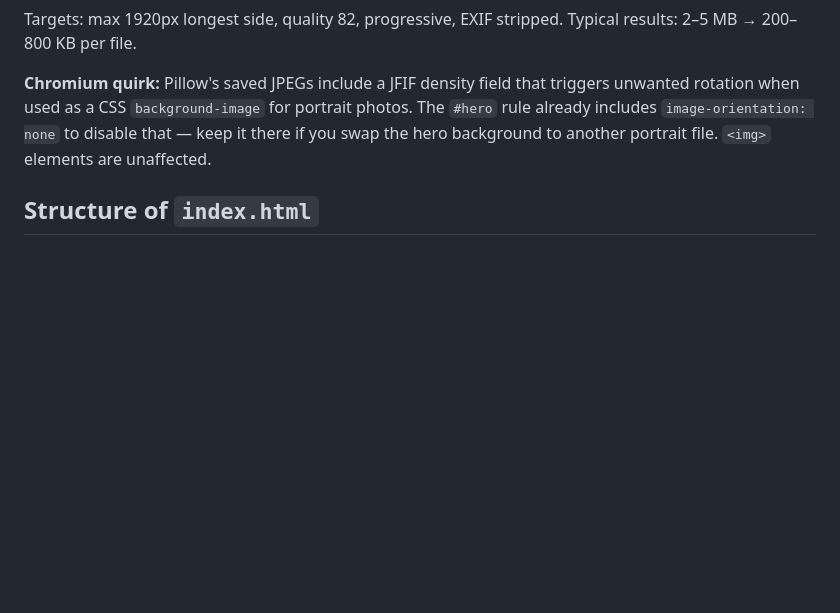
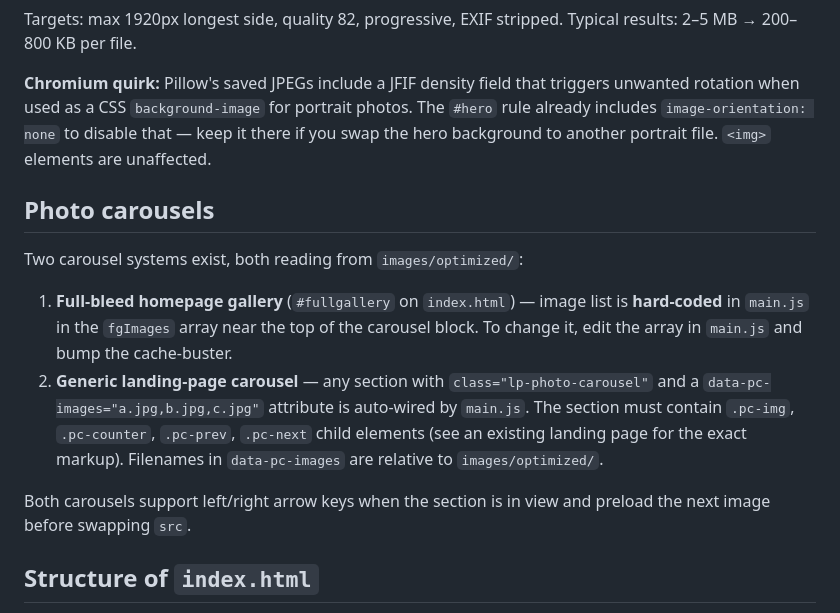
Before and after one commit to phrylertime/SPP, a Markdown page: CLAUDE.md, the part around one of its changes. GitHub-like rendering; blank space fills up the shorter version.

```diff
--- a/CLAUDE.md
+++ b/CLAUDE.md
@@ -49,6 +66,15 @@ Targets: max 1920px longest side, quality 82, progressive, EXIF stripped. Typica
 
 **Chromium quirk:** Pillow's saved JPEGs include a JFIF density field that triggers unwanted rotation when used as a CSS `background-image` for portrait photos. The `#hero` rule already includes `image-orientation: none` to disable that — keep it there if you swap the hero background to another portrait file. `<img>` elements are unaffected.
 
+## Photo carousels
+
+Two carousel systems exist, both reading from `images/optimized/`:
+
+1. **Full-bleed homepage gallery** (`#fullgallery` on `index.html`) — image list is **hard-coded** in `main.js` in the `fgImages` array near the top of the carousel block. To change it, edit the array in `main.js` and bump the cache-buster.
+2. **Generic landing-page carousel** — any section with `class="lp-photo-carousel"` and a `data-pc-images="a.jpg,b.jpg,c.jpg"` attribute is auto-wired by `main.js`. The section must contain `.pc-img`, `.pc-counter`, `.pc-prev`, `.pc-next` child elements (see an existing landing page for the exact markup). Filenames in `data-pc-images` are relative to `images/optimized/`.
+
+Both carousels support left/right arrow keys when the section is in view and preload the next image before swapping `src`.
+
 ## Structure of `index.html`
 
 Sections are top-level `<section id="...">` blocks in this order: `hero` → `trust` (div) → `services` → `jazz` → `gmax` → `gallery` → `certs` → `testimonials` → `estimate` → footer. Each section is preceded by a large comment banner (e.g. `06 — G-MAX DIFFERENTIATOR`). `main.js` sets up three `IntersectionObserver`s — `.reveal` fade-ins, animated counters, active-nav highlighting — so any new section with an `id` automatically participates in nav highlighting.
```
Also changed, not shown: other parts of CLAUDE.md (+21 -4 lines).
